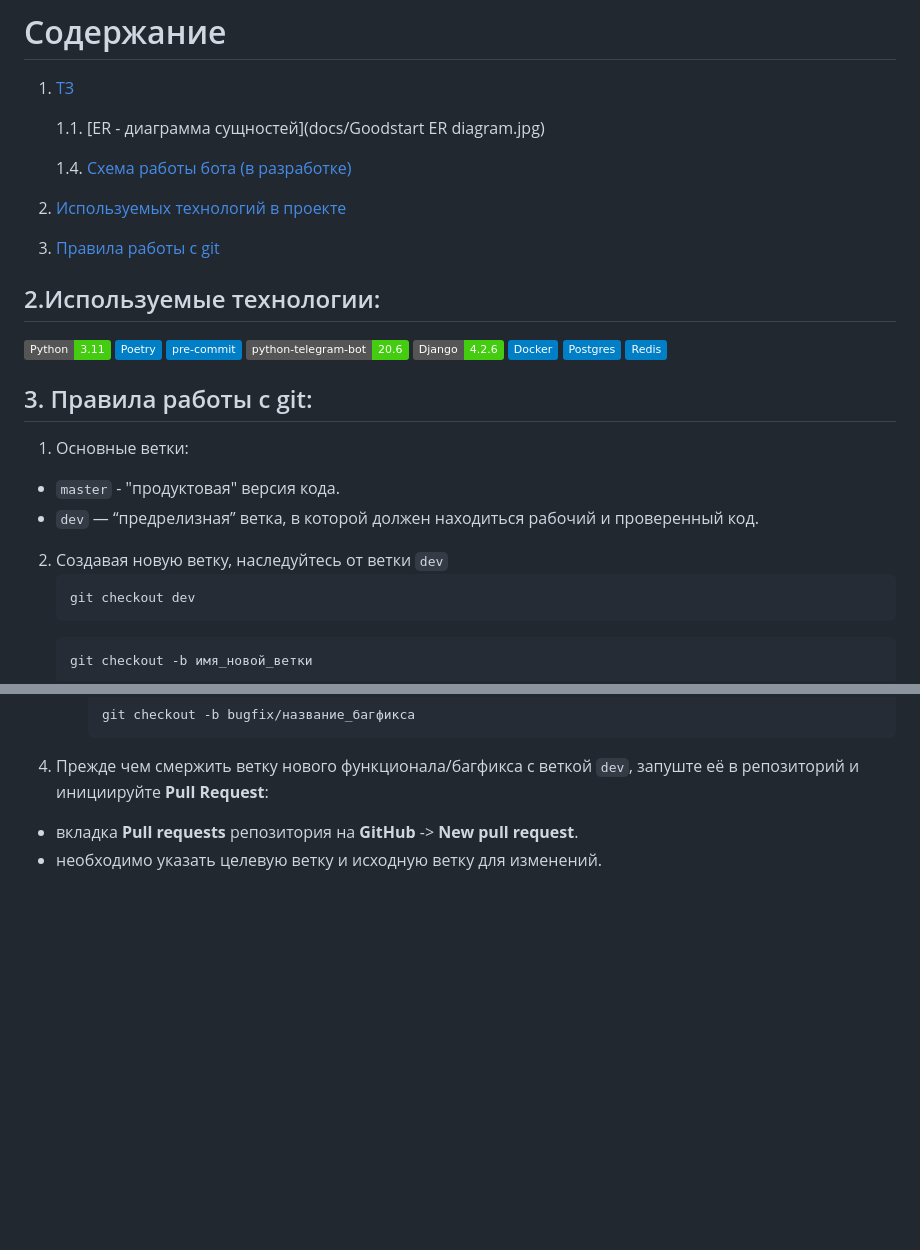
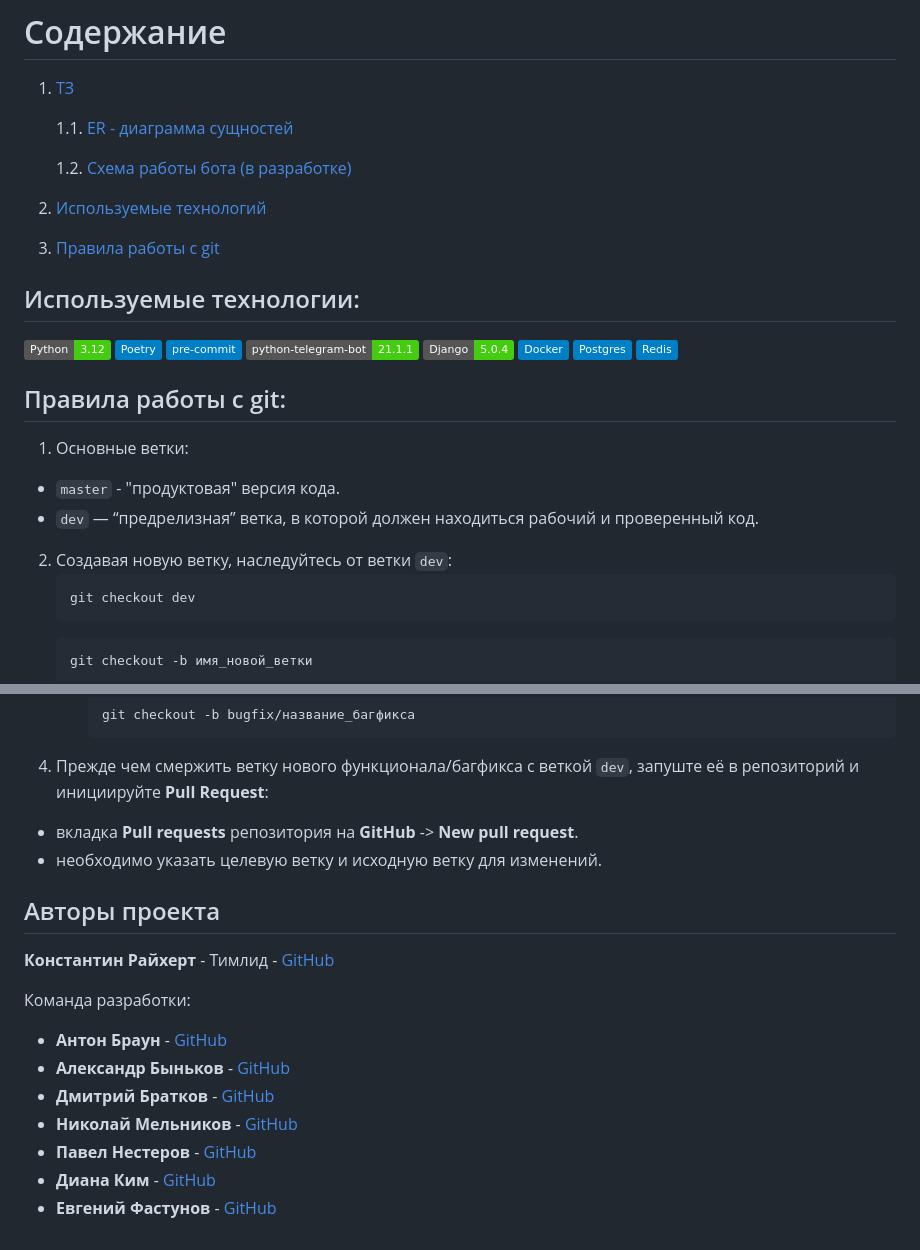
Before and after one commit to Studio-Yandex-Practicum/Goodstart_telegram_bot, a Markdown page: README.md, 2 parts joined by grey strips. GitHub-like rendering; badges without logos; blank space fills up the shorter version.

Commit message:
Add participant links, update technology versions, fix formatting

````diff
--- a/README.md
+++ b/README.md
@@ -7,32 +7,32 @@ CMS для управления пользователями и расписан
 
 1. [ТЗ](https://docs.google.com/document/d/1VUSzwJ_7xS27LN53y2hdO5wPQ6rMDnPr/edit)
 
-   1.1. [ER - диаграмма сущностей](docs/Goodstart ER diagram.jpg)
+   1.1. [ER - диаграмма сущностей](docs/Goodstart%20ER%20diagram.jpg)
 
-   1.4. [Схема работы бота (в разработке)](https://miro.com/app/board/uXjVKTz7zLw=/)
+   1.2. [Схема работы бота (в разработке)](https://miro.com/app/board/uXjVKTz7zLw=/)
 
-2. [Используемых технологий в проекте](#technologies-project)
+2. [Используемые технологий](#technologies-project)
 
 3. [Правила работы с git](#git)
 
-## 2.Используемые технологии<a id="technologies-project"></a>:
+## Используемые технологии<a id="technologies-project"></a>:
 
-![Python 3.11](https://img.shields.io/badge/Python-3.11-brightgreen.svg?style=flat&logo=python&logoColor=white&color)
+![Python 3.11](https://img.shields.io/badge/Python-3.12-brightgreen.svg?style=flat&logo=python&logoColor=white)
 ![Poetry](https://img.shields.io/badge/Poetry-brightgreen.svg?style=flat&logo=poetry&logoColor=white&color=blue)
 ![Pre-commit](https://img.shields.io/badge/pre--commit-brightgreen.svg?style=flat&logo=pre-commit&logoColor=white&color=blue)
-![Python-telegram-bot 20.6](https://img.shields.io/badge/python--telegram--bot-20.6-brightgreen.svg?style=flat&logo=python&logoColor=white&color)
-![Django 4.2.6](https://img.shields.io/badge/Django-4.2.6-brightgreen.svg?style=flat&logo=django&logoColor=white&color)
+![Python-telegram-bot 20.6](https://img.shields.io/badge/python--telegram--bot-21.1.1-brightgreen.svg?style=flat&logo=python&logoColor=white)
+![Django 4.2.6](https://img.shields.io/badge/Django-5.0.4-brightgreen.svg?style=flat&logo=django&logoColor=white)
 ![Docker](https://img.shields.io/badge/Docker-brightgreen.svg?style=flat&logo=docker&logoColor=white&color=blue)
 ![Postgres](https://img.shields.io/badge/Postgres-brightgreen.svg?style=flat&logo=postgresql&logoColor=white&color=blue)
 ![Redis](https://img.shields.io/badge/Redis-brightgreen.svg?style=flat&logo=redis&logoColor=white&color=blue)
 
 
-## 3. Правила работы с git<a id="git"></a>:
+## Правила работы с git<a id="git"></a>:
 
 1. Основные ветки:
 - `master` - "продуктовая" версия кода.
 - `dev` — “предрелизная” ветка, в которой должен находиться рабочий и проверенный код.
-2. Создавая новую ветку, наследуйтесь от ветки `dev`
+2. Создавая новую ветку, наследуйтесь от ветки `dev`:
     ```
     git checkout dev
     ```
@@ -52,3 +52,16 @@ CMS для управления пользователями и расписан
 с веткой `dev`, запуште её в репозиторий и инициируйте <b>Pull Request</b>:
 - вкладка <b>Pull requests</b> репозитория на <b>GitHub</b> -> <b>New pull request</b>.
 - необходимо указать целевую ветку и исходную ветку для изменений.
+
+## Авторы проекта
+
+**Константин Райхерт** - Тимлид - [GitHub](https://github.com/KonstantinRaikhert)
+
+Команда разработки:
+- **Антон Браун** - [GitHub](https://github.com/merkme)
+- **Александр Быньков** - [GitHub](https://github.com/BIXBER)
+- **Дмитрий Братков** - [GitHub](https://github.com/dbratkov)
+- **Николай Мельников** - [GitHub](https://github.com/mitsushidu)
+- **Павел Нестеров** - [GitHub](https://github.com/nesterovv89)
+- **Диана Ким** - [GitHub](https://github.com/DianaKim9319)
+- **Евгений Фастунов** - [GitHub](https://github.com/evgeny-fastunov)
````
